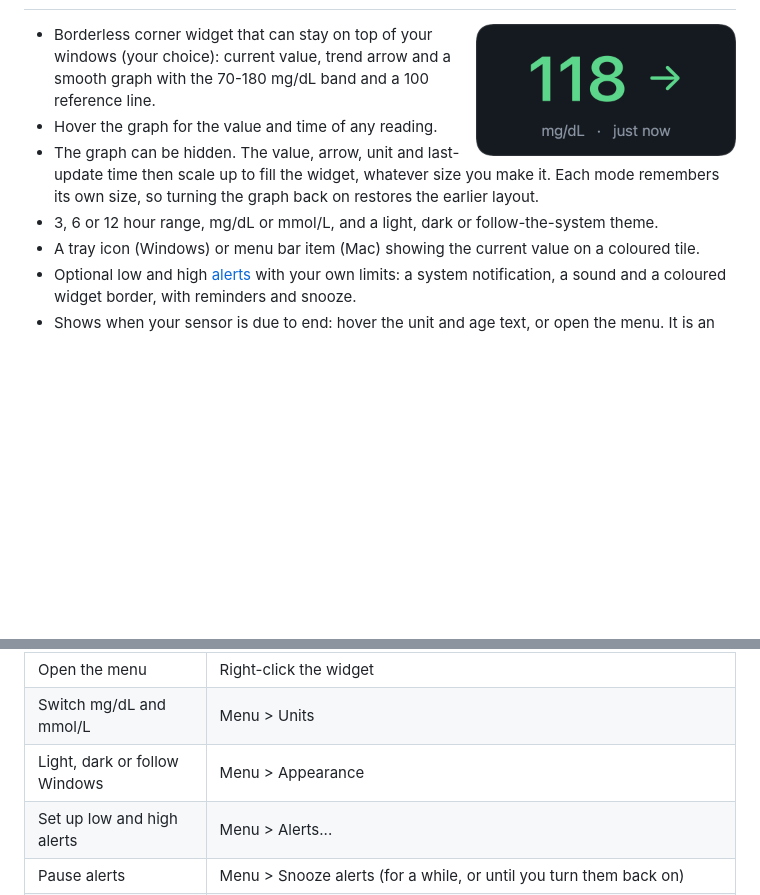
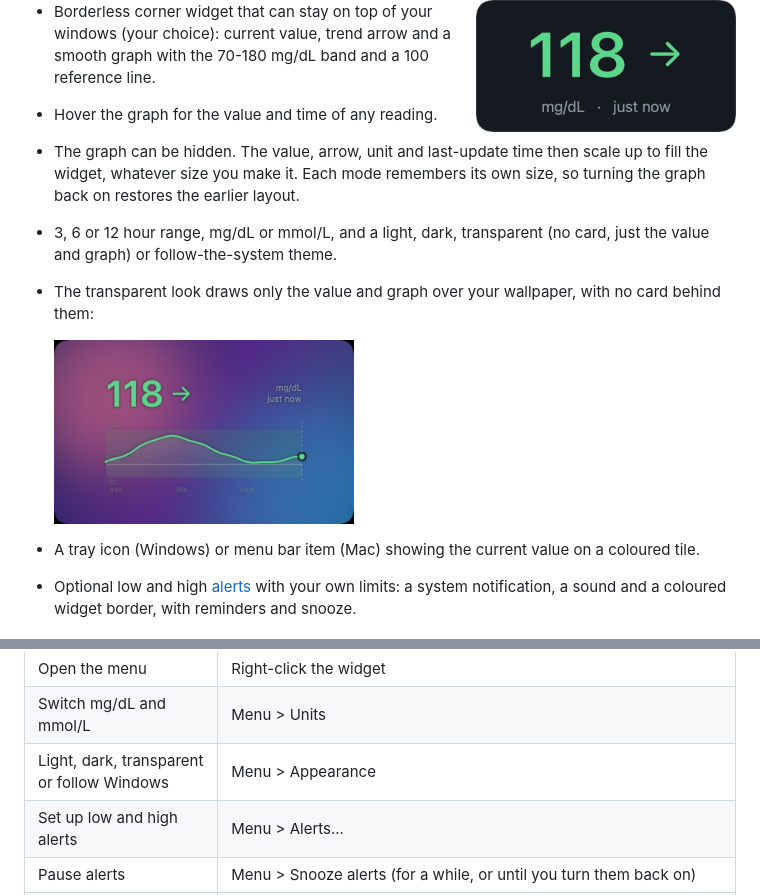
Before and after one commit to bsalgueiro/libre-monitor, a Markdown page: README.md, 2 parts joined by grey strips. Drawn GitHub-style; pictures changed too: docs/images/widget-transparent.jpg (added); blank space fills up the shorter version.

```diff
--- a/README.md
+++ b/README.md
@@ -54,7 +54,11 @@ Everything you need to install and use the widget. No programming knowledge requ
 - Hover the graph for the value and time of any reading.
 - The graph can be hidden. The value, arrow, unit and last-update time then scale up to fill the widget, whatever size you
   make it. Each mode remembers its own size, so turning the graph back on restores the earlier layout.
-- 3, 6 or 12 hour range, mg/dL or mmol/L, and a light, dark or follow-the-system theme.
+- 3, 6 or 12 hour range, mg/dL or mmol/L, and a light, dark, transparent (no card, just the value and graph) or follow-the-system theme.
+- The transparent look draws only the value and graph over your wallpaper, with no card behind them:
+
+  <img src="docs/images/widget-transparent.jpg" alt="The transparent look: the value and graph drawn over a wallpaper, with no card behind them" width="300">
+
 - A tray icon (Windows) or menu bar item (Mac) showing the current value on a coloured tile.
 - Optional low and high [alerts](#alerts) with your own limits: a system notification, a sound and a coloured widget border, with reminders and snooze.
 - Shows when your sensor is due to end: hover the unit and age text, or open the menu. It is an estimate: 14 days after the
@@ -166,7 +170,7 @@ flag the single-file build.
 | Refresh now | Double-click the value. The widget updates by itself every minute, so a refresh is only needed now and then; repeated clicks are ignored so the service is not overloaded |
 | Open the menu | Right-click the widget |
 | Switch mg/dL and mmol/L | Menu > Units |
-| Light, dark or follow Windows | Menu > Appearance |
+| Light, dark, transparent or follow Windows | Menu > Appearance |
 | Set up low and high alerts | Menu > Alerts... |
 | Pause alerts | Menu > Snooze alerts (for a while, or until you turn them back on) |
 | Set up the insulin reminder | Menu > Set up the insulin reminder... (or Menu > Alerts...) |
```
Also changed, not shown: 9 other files.
